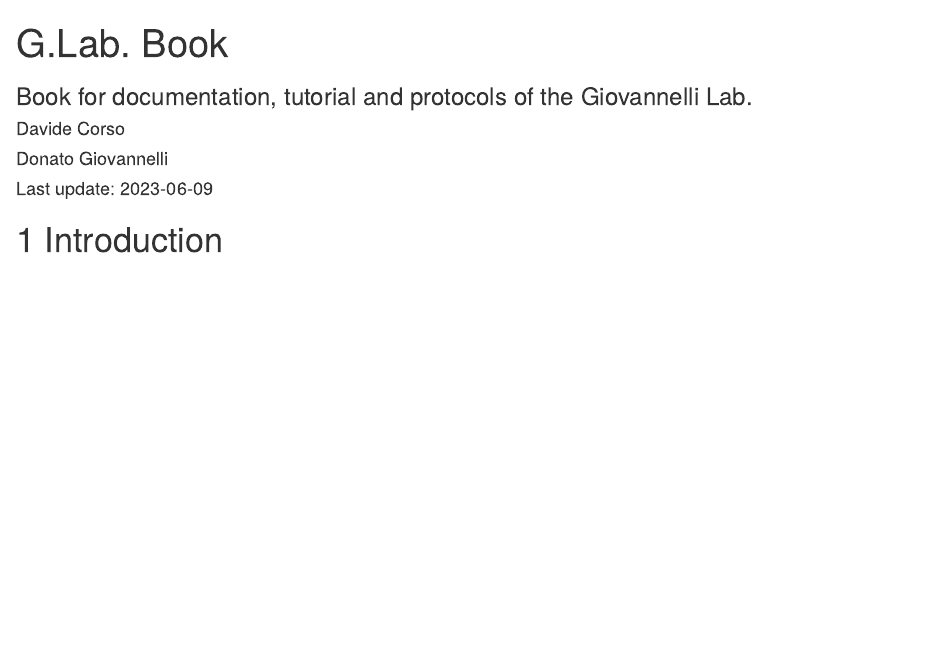
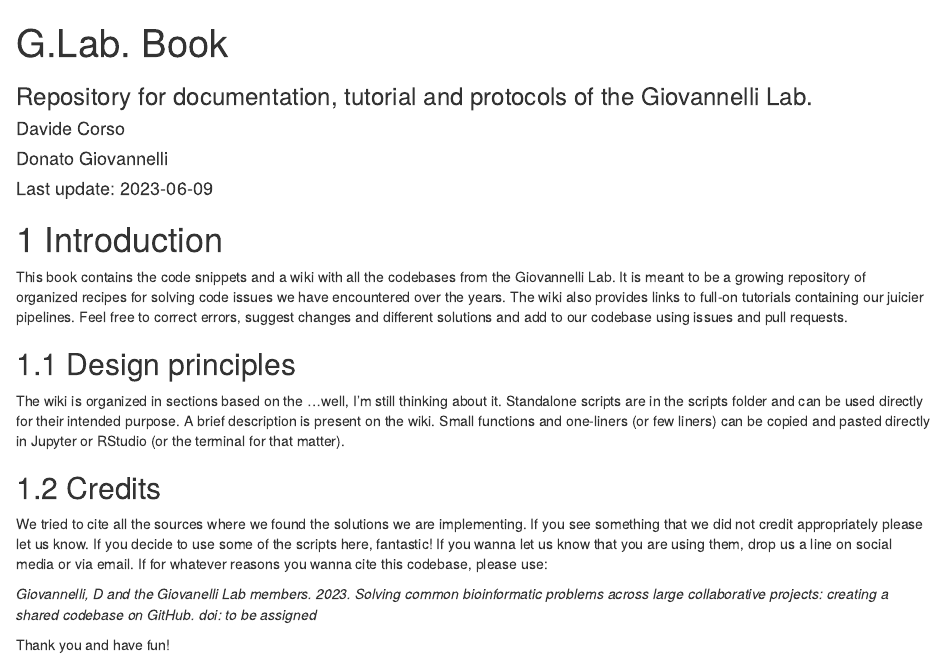
Before and after one commit to giovannellilab/giovannellilab.github.io, an R Markdown document (index.Rmd): the page in a window 1100 px wide, from its top. Rendered offline with R 4.5, knitr and Pandoc, with nearby package versions; drawn as R Markdown's standard HTML page in place of the format the file asks for; badge pictures from the web are left out.

Commit message:
Updated introduction

```diff
--- a/index.Rmd
+++ b/index.Rmd
@@ -1,6 +1,6 @@
 ---
 title: "G.Lab. Book"
-subtitle: "Book for documentation, tutorial and protocols of the Giovannelli Lab."
+subtitle: "Repository for documentation, tutorial and protocols of the Giovannelli Lab."
 author:
     - "Davide Corso"
     - "Donato Giovannelli"
@@ -19,0 +29,12 @@ github-repo: giovannellilab/giovannellilab.github.io
+This book contains the code snippets and a wiki with all the codebases from the Giovannelli Lab. It is meant to be a growing repository of organized recipes for solving code issues we have encountered over the years. The wiki also provides links to full-on tutorials containing our juicier pipelines. Feel free to correct errors, suggest changes and different solutions and add to our codebase using issues and pull requests.
+
+## Design principles
+
+The wiki is organized in sections based on the ...well, I'm still thinking about it. Standalone scripts are in the scripts folder and can be used directly for their intended purpose. A brief description is present on the wiki. Small functions and one-liners (or few liners) can be copied and pasted directly in Jupyter or RStudio (or the terminal for that matter).
+
+## Credits
+We tried to cite all the sources where we found the solutions we are implementing. If you see something that we did not credit appropriately please let us know. If you decide to use some of the scripts here, fantastic! If you wanna let us know that you are using them, drop us a line on social media or via email. If for whatever reasons you wanna cite this codebase, please use:
+
+*Giovannelli, D and the Giovanelli Lab members. 2023. Solving common bioinformatic problems across large collaborative projects: creating a shared codebase on GitHub. doi: to be assigned*
+
+Thank you and have fun!
```
Also changed, not shown: docs/reference-keys.txt, docs/search_index.json, index.Rmd (9 more changed lines), 5 other files.
